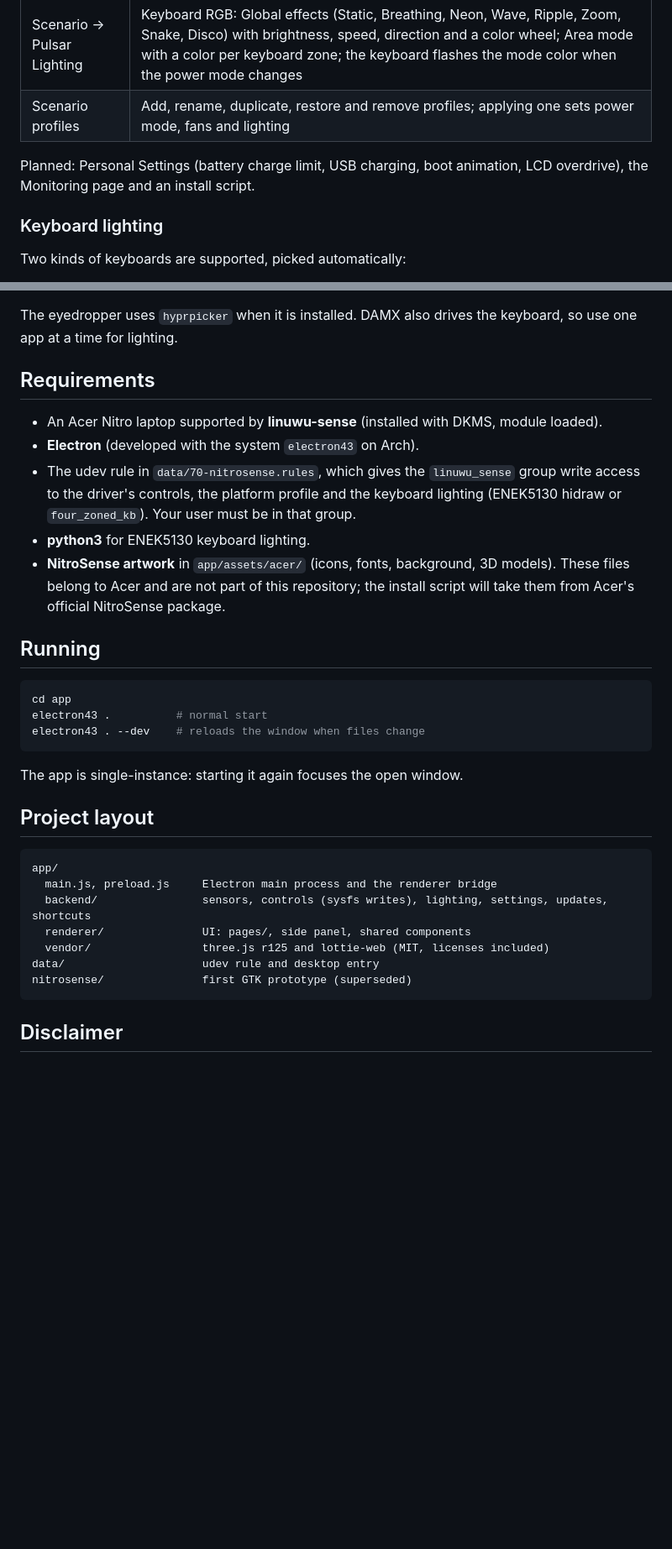
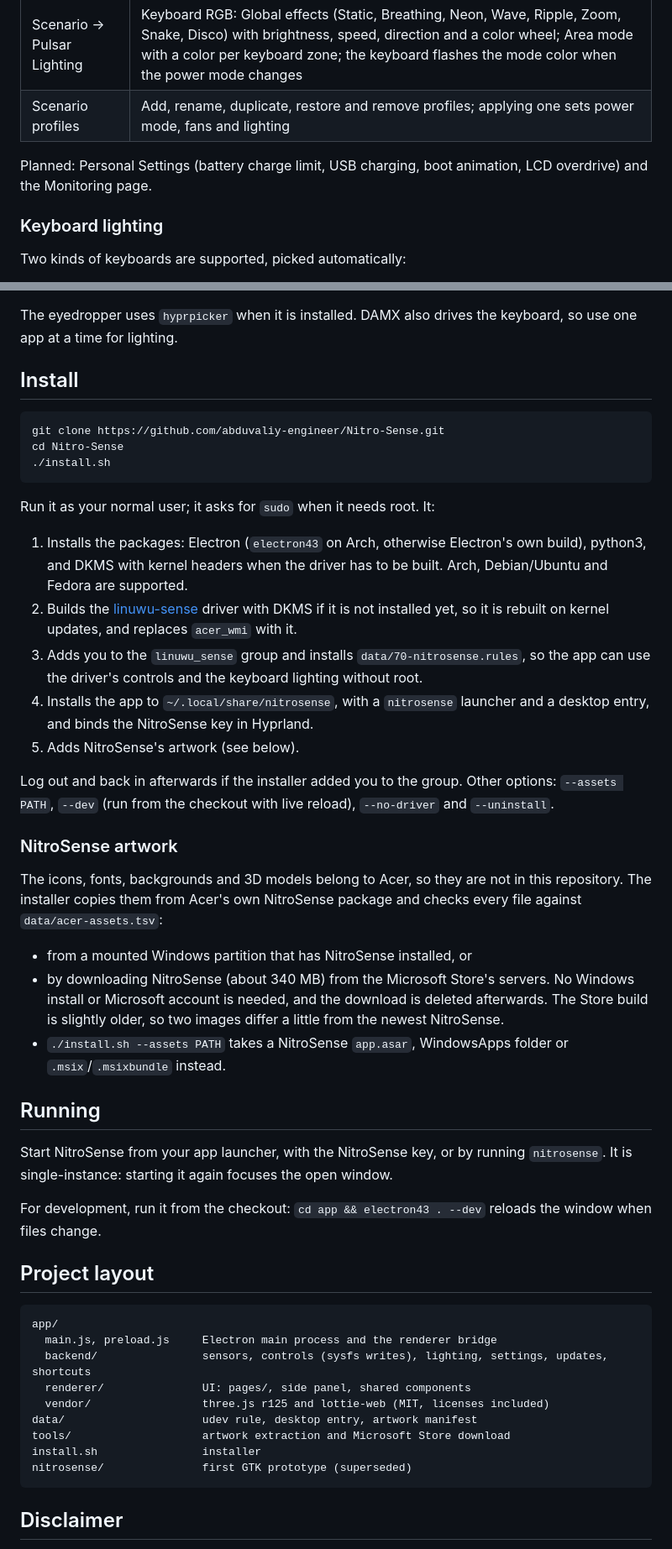
Before and after one commit to abduvaliy-engineer/Nitro-Sense, a Markdown page: README.md, 2 parts joined by grey strips. Shown at 84% size. Rendered like a GitHub page; blank space fills up the shorter version.

Commit message:
docs: describe the installer in README

````diff
--- a/README.md
+++ b/README.md
@@ -18,8 +18,8 @@ kernel driver.
 | Scenario → Pulsar Lighting | Keyboard RGB: Global effects (Static, Breathing, Neon, Wave, Ripple, Zoom, Snake, Disco) with brightness, speed, direction and a color wheel; Area mode with a color per keyboard zone; the keyboard flashes the mode color when the power mode changes |
 | Scenario profiles | Add, rename, duplicate, restore and remove profiles; applying one sets power mode, fans and lighting |
 
-Planned: Personal Settings (battery charge limit, USB charging, boot animation, LCD overdrive), the Monitoring page
-and an install script.
+Planned: Personal Settings (battery charge limit, USB charging, boot animation, LCD overdrive) and the Monitoring
+page.
 
 ### Keyboard lighting
 
@@ -33,26 +33,46 @@ Two kinds of keyboards are supported, picked automatically:
 The eyedropper uses `hyprpicker` when it is installed. DAMX also drives the keyboard, so use one app at a time for
 lighting.
 
-## Requirements
+## Install
 
-- An Acer Nitro laptop supported by **linuwu-sense** (installed with DKMS, module loaded).
-- **Electron** (developed with the system `electron43` on Arch).
-- The udev rule in `data/70-nitrosense.rules`, which gives the `linuwu_sense` group write access to the driver's
-  controls, the platform profile and the keyboard lighting (ENEK5130 hidraw or `four_zoned_kb`). Your user must be
-  in that group.
-- **python3** for ENEK5130 keyboard lighting.
-- **NitroSense artwork** in `app/assets/acer/` (icons, fonts, background, 3D models). These files belong to Acer and
-  are not part of this repository; the install script will take them from Acer's official NitroSense package.
+```sh
+git clone https://github.com/abduvaliy-engineer/Nitro-Sense.git
+cd Nitro-Sense
+./install.sh
+```
+
+Run it as your normal user; it asks for `sudo` when it needs root. It:
+
+1. Installs the packages: Electron (`electron43` on Arch, otherwise Electron's own build), python3, and DKMS
+   with kernel headers when the driver has to be built. Arch, Debian/Ubuntu and Fedora are supported.
+2. Builds the [linuwu-sense](https://github.com/0x7375646F/Linuwu-Sense) driver with DKMS if it is not
+   installed yet, so it is rebuilt on kernel updates, and replaces `acer_wmi` with it.
+3. Adds you to the `linuwu_sense` group and installs `data/70-nitrosense.rules`, so the app can use the
+   driver's controls and the keyboard lighting without root.
+4. Installs the app to `~/.local/share/nitrosense`, with a `nitrosense` launcher and a desktop entry, and binds
+   the NitroSense key in Hyprland.
+5. Adds NitroSense's artwork (see below).
+
+Log out and back in afterwards if the installer added you to the group. Other options: `--assets PATH`,
+`--dev` (run from the checkout with live reload), `--no-driver` and `--uninstall`.
+
+### NitroSense artwork
+
+The icons, fonts, backgrounds and 3D models belong to Acer, so they are not in this repository. The installer
+copies them from Acer's own NitroSense package and checks every file against `data/acer-assets.tsv`:
+
+- from a mounted Windows partition that has NitroSense installed, or
+- by downloading NitroSense (about 340 MB) from the Microsoft Store's servers. No Windows install or Microsoft
+  account is needed, and the download is deleted afterwards. The Store build is slightly older, so two images
+  differ a little from the newest NitroSense.
+- `./install.sh --assets PATH` takes a NitroSense `app.asar`, WindowsApps folder or `.msix`/`.msixbundle` instead.
 
 ## Running
 
-```sh
-cd app
-electron43 .          # normal start
-electron43 . --dev    # reloads the window when files change
-```
+Start NitroSense from your app launcher, with the NitroSense key, or by running `nitrosense`. It is
+single-instance: starting it again focuses the open window.
 
-The app is single-instance: starting it again focuses the open window.
+For development, run it from the checkout: `cd app && electron43 . --dev` reloads the window when files change.
 
 ## Project layout
 
@@ -62,7 +82,9 @@ app/
   backend/                sensors, controls (sysfs writes), lighting, settings, updates, shortcuts
   renderer/               UI: pages/, side panel, shared components
   vendor/                 three.js r125 and lottie-web (MIT, licenses included)
-data/                     udev rule and desktop entry
+data/                     udev rule, desktop entry, artwork manifest
+tools/                    artwork extraction and Microsoft Store download
+install.sh                installer
 nitrosense/               first GTK prototype (superseded)
 ```
 
````
Also changed, not shown: other parts of README.md (+1 -1 lines).
